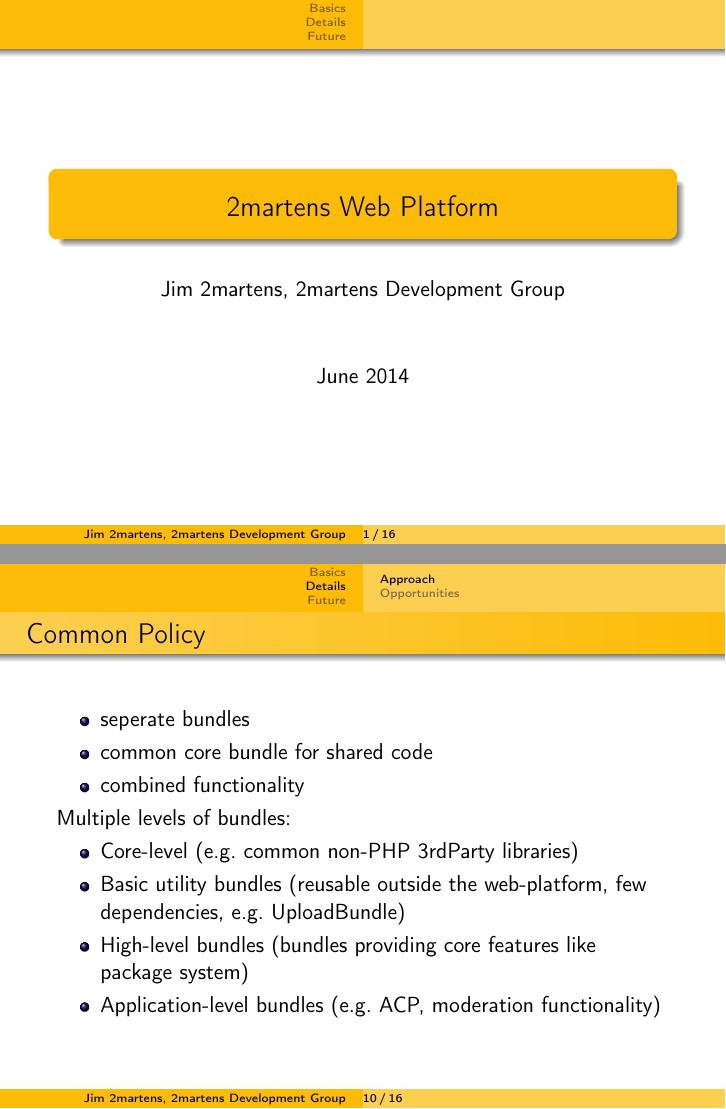
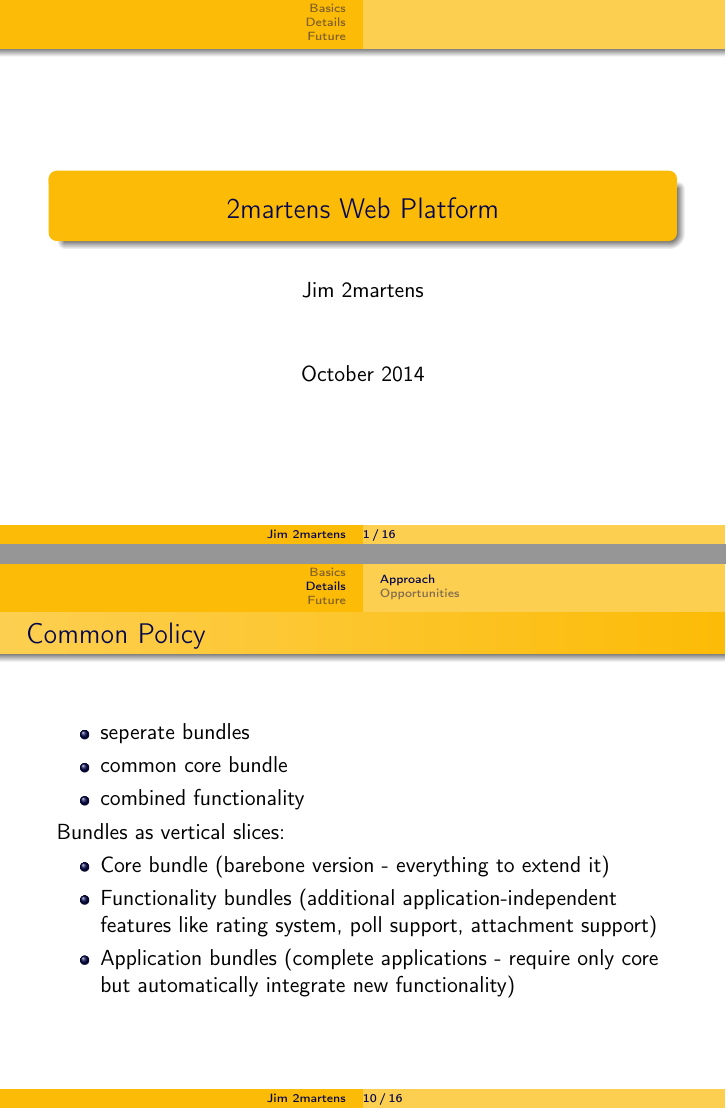
Before and after one commit to 2martens/meta, LaTeX slides (presentations/concept.tex): pages 1 and 14 of 20, joined at a grey line. Compiled offline with pdfLaTeX.

Commit message:
Updated concept talk

```diff
--- a/presentations/concept.tex
+++ b/presentations/concept.tex
@@ -1,3 +1,4 @@
+\RequirePackage{pdf14}
 \documentclass{beamer}
 \usepackage[T1]{fontenc}
 \usepackage[utf8]{inputenc}
@@ -57,9 +58,9 @@
 	\raggedleft \insertframenumber\,/\,\inserttotalframenumber\;}
 
 \begin{document}
-\author{Jim 2martens, 2martens Development Group}
+\author{Jim 2martens}
 \title{2martens Web Platform}
-\date{June 2014}
+\date{October 2014}
 
 	% Introduction
 	\begin{frame}
@@ -148,16 +149,15 @@
 	\begin{frame}{Common Policy}
 		\begin{itemize}
 			\item seperate bundles
-			\item common core bundle for shared code
+			\item common core bundle
 			\item combined functionality
 		\end{itemize}
 
-		Multiple levels of bundles:
+		Bundles as vertical slices:
 		\begin{itemize}
-			\item Core-level (e.g. common non-PHP 3rdParty libraries)
-			\item Basic utility bundles (reusable outside the web-platform, few dependencies, e.g. UploadBundle)
-			\item High-level bundles (bundles providing core features like package system)
-			\item Application-level bundles (e.g. ACP, moderation functionality)
+			\item Core bundle (barebone version - everything to extend it)
+			\item Functionality bundles (additional application-independent features like rating system, poll support, attachment support)
+			\item Application bundles (complete applications - require only core but automatically integrate new functionality)
 		\end{itemize}
 	\end{frame}
 
```
